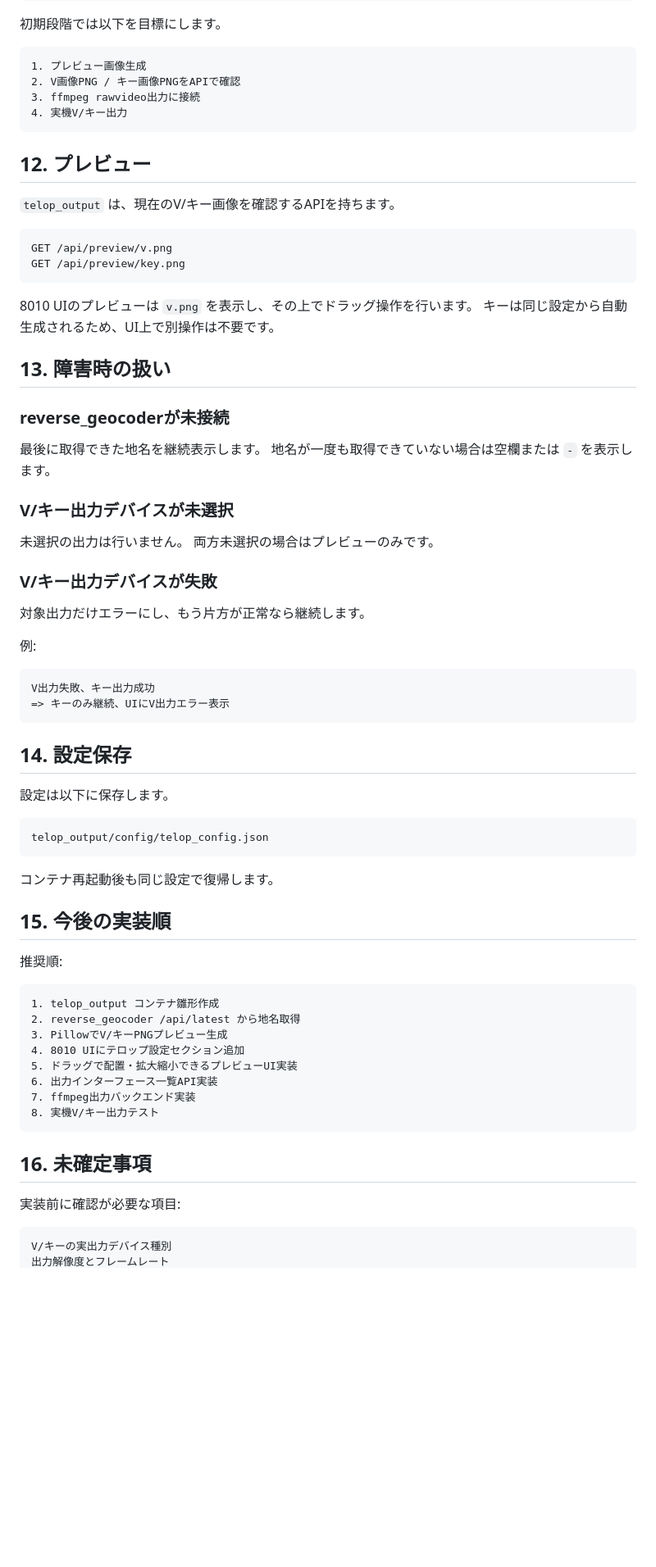
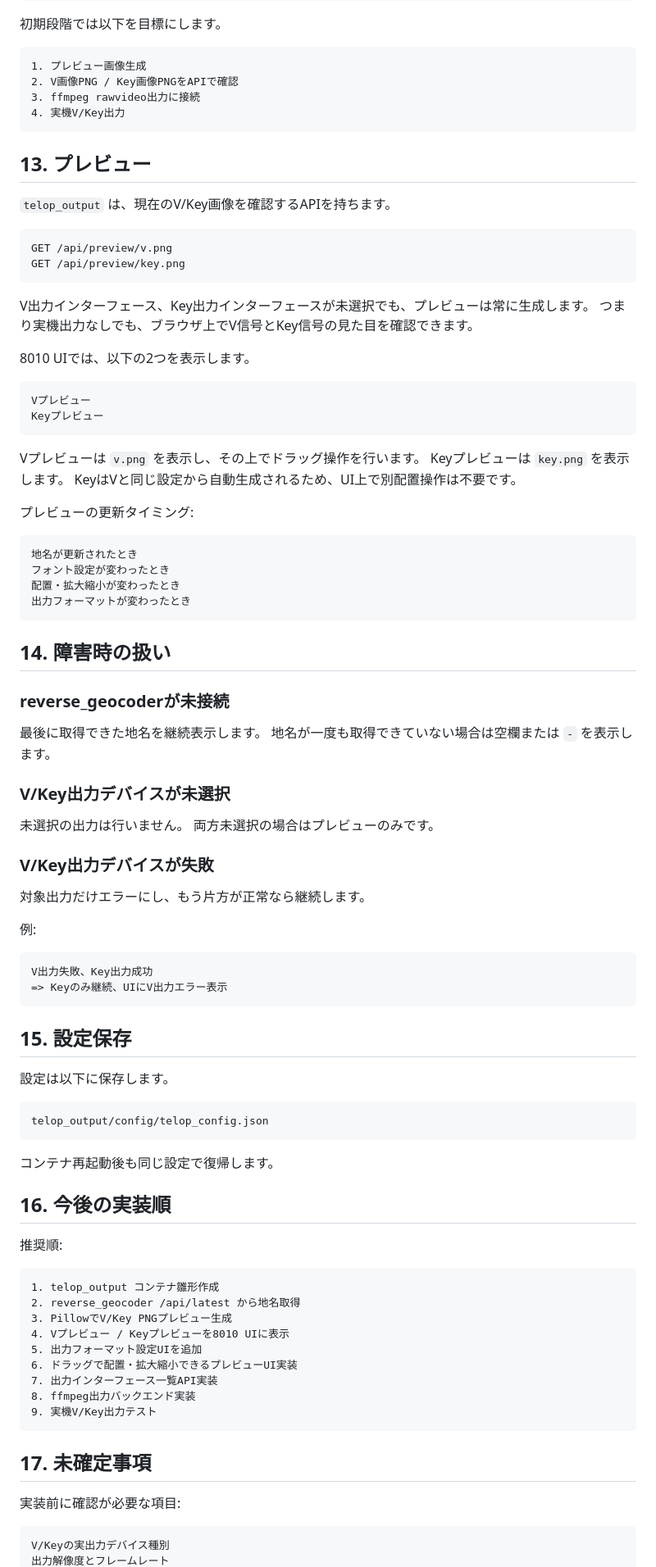
Before and after one commit to mmmaxF/get_heri_gps, a Markdown page: TELOP_OUTPUT_SPEC.md, the part around one of its changes. Shown at 82% size. Rendered like a GitHub page; blank space fills up the shorter version.

Commit message:
Update telop key preview format spec

````diff
--- a/TELOP_OUTPUT_SPEC.md
+++ b/TELOP_OUTPUT_SPEC.md
@@ -434,47 +496,67 @@ DeckLinkBackend
 
 ```text
 1. プレビュー画像生成
-2. V画像PNG / キー画像PNGをAPIで確認
+2. V画像PNG / Key画像PNGをAPIで確認
 3. ffmpeg rawvideo出力に接続
-4. 実機V/キー出力
+4. 実機V/Key出力
 ```
 
-## 12. プレビュー
+## 13. プレビュー
 
-`telop_output` は、現在のV/キー画像を確認するAPIを持ちます。
+`telop_output` は、現在のV/Key画像を確認するAPIを持ちます。
 
 ```text
 GET /api/preview/v.png
 GET /api/preview/key.png
 ```
 
-8010 UIのプレビューは `v.png` を表示し、その上でドラッグ操作を行います。
-キーは同じ設定から自動生成されるため、UI上で別操作は不要です。
+V出力インターフェース、Key出力インターフェースが未選択でも、プレビューは常に生成します。
+つまり実機出力なしでも、ブラウザ上でV信号とKey信号の見た目を確認できます。
 
-## 13. 障害時の扱い
+8010 UIでは、以下の2つを表示します。
+
+```text
+Vプレビュー
+Keyプレビュー
+```
+
+Vプレビューは `v.png` を表示し、その上でドラッグ操作を行います。
+Keyプレビューは `key.png` を表示します。
+KeyはVと同じ設定から自動生成されるため、UI上で別配置操作は不要です。
+
+プレビューの更新タイミング:
+
+```text
+地名が更新されたとき
+フォント設定が変わったとき
+配置・拡大縮小が変わったとき
+出力フォーマットが変わったとき
+```
+
+## 14. 障害時の扱い
 
 ### reverse_geocoderが未接続
 
 最後に取得できた地名を継続表示します。
 地名が一度も取得できていない場合は空欄または `-` を表示します。
 
-### V/キー出力デバイスが未選択
+### V/Key出力デバイスが未選択
 
 未選択の出力は行いません。
 両方未選択の場合はプレビューのみです。
 
-### V/キー出力デバイスが失敗
+### V/Key出力デバイスが失敗
 
 対象出力だけエラーにし、もう片方が正常なら継続します。
 
 例:
 
 ```text
-V出力失敗、キー出力成功
-=> キーのみ継続、UIにV出力エラー表示
+V出力失敗、Key出力成功
+=> Keyのみ継続、UIにV出力エラー表示
 ```
 
-## 14. 設定保存
+## 15. 設定保存
 
 設定は以下に保存します。
 
@@ -484,25 +566,26 @@ telop_output/config/telop_config.json
 
 コンテナ再起動後も同じ設定で復帰します。
 
-## 15. 今後の実装順
+## 16. 今後の実装順
 
 推奨順:
 
 ```text
 1. telop_output コンテナ雛形作成
 2. reverse_geocoder /api/latest から地名取得
-3. PillowでV/キーPNGプレビュー生成
-4. 8010 UIにテロップ設定セクション追加
-5. ドラッグで配置・拡大縮小できるプレビューUI実装
-6. 出力インターフェース一覧API実装
-7. ffmpeg出力バックエンド実装
-8. 実機V/キー出力テスト
+3. PillowでV/Key PNGプレビュー生成
+4. Vプレビュー / Keyプレビューを8010 UIに表示
+5. 出力フォーマット設定UIを追加
+6. ドラッグで配置・拡大縮小できるプレビューUI実装
+7. 出力インターフェース一覧API実装
+8. ffmpeg出力バックエンド実装
+9. 実機V/Key出力テスト
 ```
 
-## 16. 未確定事項
+## 17. 未確定事項
 
 実装前に確認が必要な項目:
 
 ```text
-V/キーの実出力デバイス種別
+V/Keyの実出力デバイス種別
 出力解像度とフレームレート
````
Also changed, not shown: other parts of TELOP_OUTPUT_SPEC.md (+98 -34 lines).
